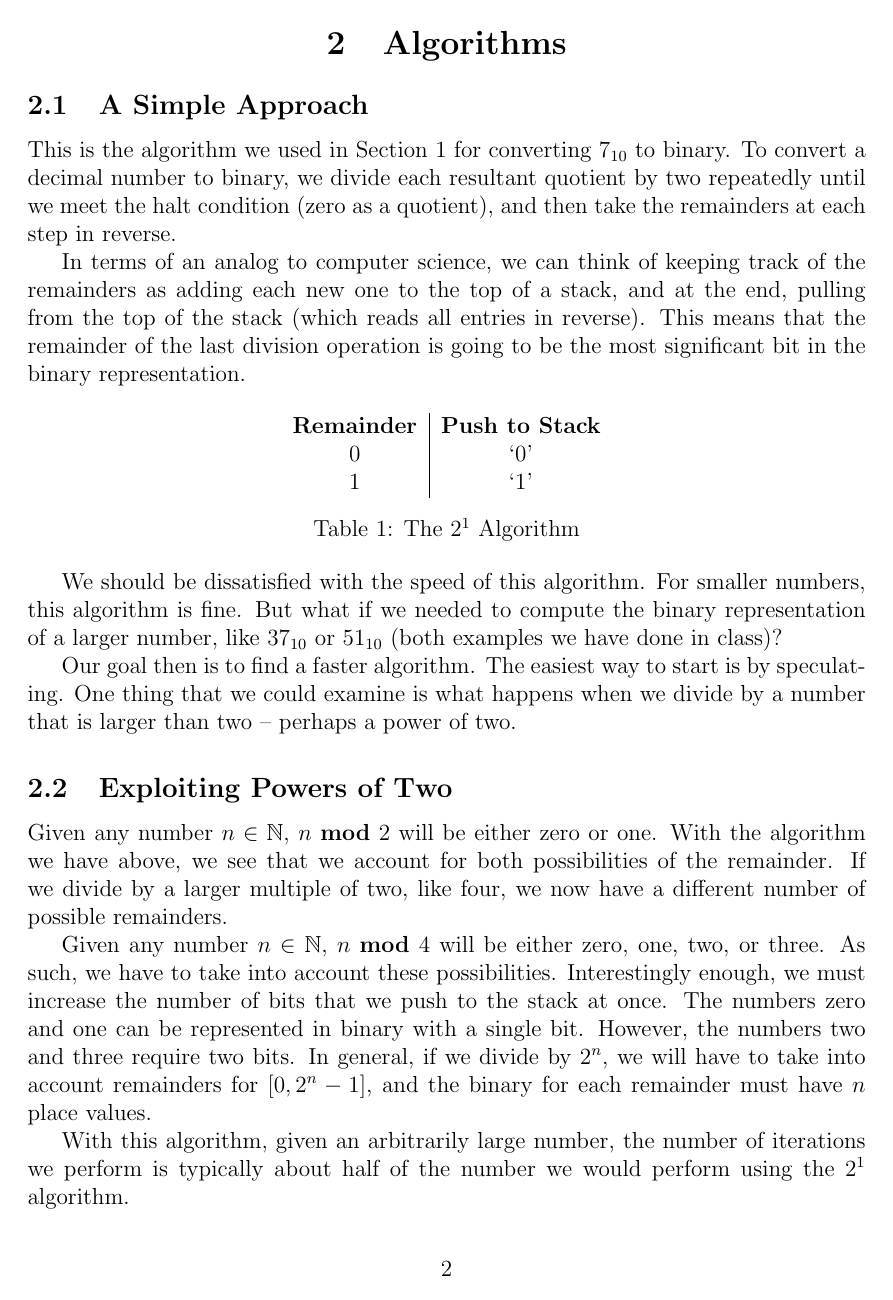
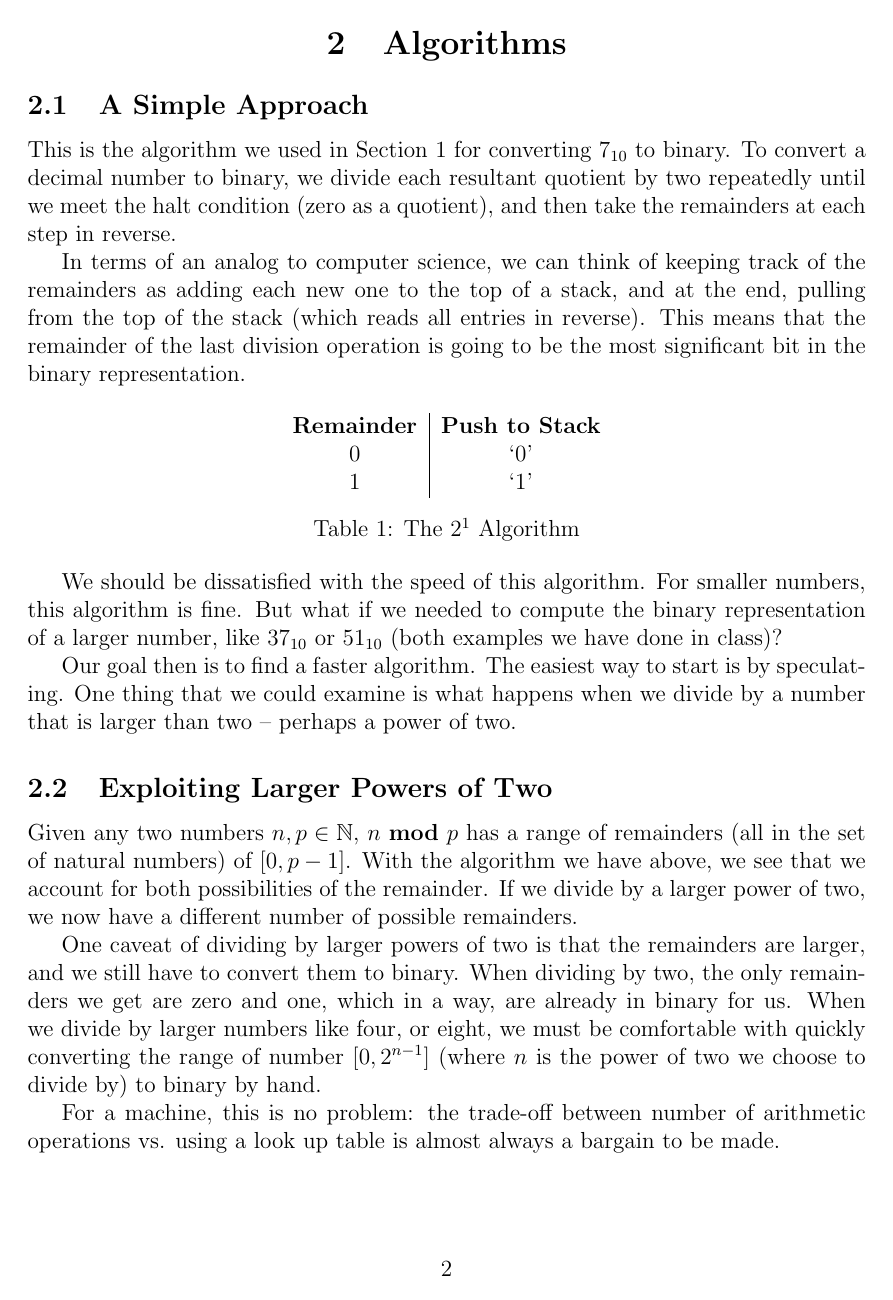
Before and after one commit to ConnorBaker/ExtracurricularJava, a LaTeX document (FastBase10toBase2/Documentation.tex): page 4 of 9. The pictures show the PDF file FastBase10toBase2/Documentation.pdf that the author committed with the source.

Commit message:
FastBase10toBase2: v0.2a

```diff
--- a/FastBase10toBase2/Documentation.tex
+++ b/FastBase10toBase2/Documentation.tex
@@ -118,12 +119,17 @@ This is the algorithm we used in Section 1 for converting $7_{10}$ to binary.  T
 
 \par Our goal then is to find a faster algorithm. The easiest way to start is by speculating. One thing that we could examine is what happens when we divide by a number that is larger than two -- perhaps a power of two.
 
-\subsection{Exploiting Powers of Two}
-Given any number $n\in\mathbb{N}$, $n$ \textbf{mod} 2 will be either zero or one. With the algorithm we have above, we see that we account for both possibilities of the remainder. If we divide by a larger multiple of two, like four, we now have a different number of possible remainders.
+\subsection{Exploiting Larger Powers of Two}
+Given any two numbers $n,p\in\mathbb{N}$, $n$ \textbf{mod} $p$ has a range of remainders (all in the set of natural numbers) of $[0,p-1]$. With the algorithm we have above, we see that we account for both possibilities of the remainder. If we divide by a larger power of two, we now have a different number of possible remainders.
 
-\par Given any number $n\in\mathbb{N}$, $n$ \textbf{mod} 4 will be either zero, one, two, or three. As such, we have to take into account these possibilities. Interestingly enough, we must increase the number of bits that we push to the stack at once. The numbers zero and one can be represented in binary with a single bit. However, the numbers two and three require two bits. In general, if we divide by $2^n$, we will have to take into account remainders for $[0,2^n-1]$, and the binary for each remainder must have $n$ place values.
+\par One caveat of dividing by larger powers of two is that the remainders are larger, and we still have to convert them to binary. When dividing by two, the only remainders we get are zero and one, which in a way, are already in binary for us. When we divide by larger numbers like four, or eight, we must be comfortable with quickly converting the range of number $[0,2^{n-1}]$ (where $n$ is the power of two we choose to divide by) to binary by hand.
 
-\par With this algorithm, given an arbitrarily large number, the number of iterations we perform is typically about half of the number we would perform using the $2^1$ algorithm.
+\par For a machine, this is no problem: the trade-off between number of arithmetic operations vs. using a look up table is almost always a bargain to be made.
+
+\subsubsection{The $2^2$ Algorithm}
+Per our range of possible remainders given a number $p$, if we decide to divide by four, our range of remainders is now $[0,3]$. As such, we have to take into account these possibilities.
+
+\par Interestingly enough, we must increase the number of bits that we push to the stack at once. The numbers zero and one can be represented in binary with a single bit -- but the numbers two and three require two bits. In general, if we divide by $2^n$, each remainder's binary representation must use $n$ place values (so for $2^2$, we must use two place values to represent every number).
 
 \begin{center}
   \begin{tabular}{c|c}
@@ -136,4 +142,3 @@ Given any number $n\in\mathbb{N}$, $n$ \textbf{mod} 2 will be either zero or one
   \captionof{table}{The $2^2$ Algorithm}
 \end{center}
 
-\par Given any number $n\in\mathbb{N}$, $n$ \textbf{mod} 8 will be in $[0,7]$ (per the range of remainders of $[0,2^n-1]$). Again, we have to take into account these possibilities. Since we're dividing by $2^3$, the binary for each remainder must have $n$ place values.
@@ -155,4 +164,3 @@ Given any number $n\in\mathbb{N}$, $n$ \textbf{mod} 2 will be either zero or one
   \captionof{table}{The $2^3$ Algorithm}
 \end{center}
 
-\par Given any number $n\in\mathbb{N}$, $n$ \textbf{mod} 16 will be in $[0,15]$ (per the range of remainders of $[0,2^n-1]$). Again, we have to take into account these possibilities. Since we're dividing by $2^4$, the binary for each remainder must have $n$ place values.
```
Also changed, not shown: FastBase10toBase2/Documentation.pdf, FastBase10toBase2/Documentation.tex (21 more changed lines).
